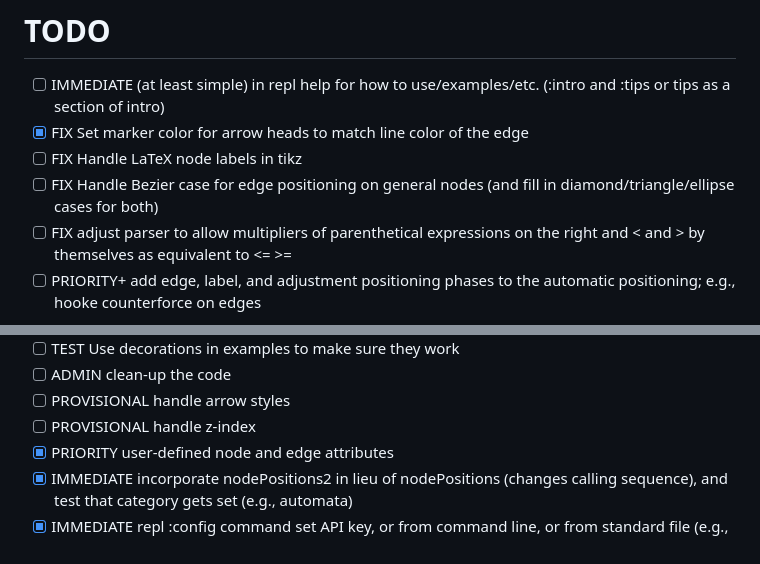
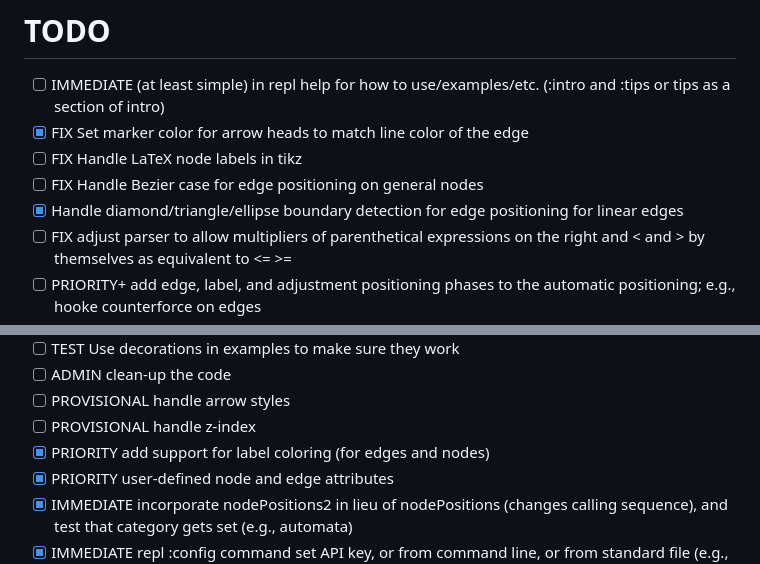
Before and after one commit to isle-project/graphmaker, a Markdown page: TODO.md, 2 parts joined by grey strips. Rendered like a GitHub page.

Commit message:
Update TODOs
Co-authored-by: Christopher Genovese <genovese@cmu.edu>

```diff
--- a/TODO.md
+++ b/TODO.md
@@ -3,7 +3,8 @@
 -  [ ] IMMEDIATE (at least simple) in repl help for how to use/examples/etc. (:intro and :tips or tips as a section of intro)
 -  [x] FIX Set marker color for arrow heads to match line color of the edge
 -  [ ] FIX Handle LaTeX node labels in tikz
--  [ ] FIX Handle Bezier case for edge positioning on general nodes (and fill in diamond/triangle/ellipse cases for both)
+-  [ ] FIX Handle Bezier case for edge positioning on general nodes
+-  [x] Handle diamond/triangle/ellipse boundary detection for edge positioning for linear edges
 -  [ ] FIX adjust parser to allow multipliers of parenthetical expressions on the right and < and > by themselves as equivalent to <= >=
 -  [ ] PRIORITY+ add edge, label, and adjustment positioning phases to the automatic positioning; e.g., hooke counterforce on edges
 -  [ ] PRIORITY :command to load adjacency matrices from a file  (grammar flexible for different reasonable formats for the adjacency matrix)
@@ -15,6 +16,7 @@
 -  [ ] ADMIN clean-up the code
 -  [ ] PROVISIONAL handle arrow styles
 -  [ ] PROVISIONAL handle z-index
+-  [x] PRIORITY add support for label coloring (for edges and nodes)
 -  [x] PRIORITY user-defined node and edge attributes
 -  [x] IMMEDIATE incorporate nodePositions2 in lieu of nodePositions (changes calling sequence), and test that category gets set (e.g., automata)
 -  [x] IMMEDIATE repl :config command set API key, or from command line, or from standard file (e.g., ~/.graphmaker.config)
```
